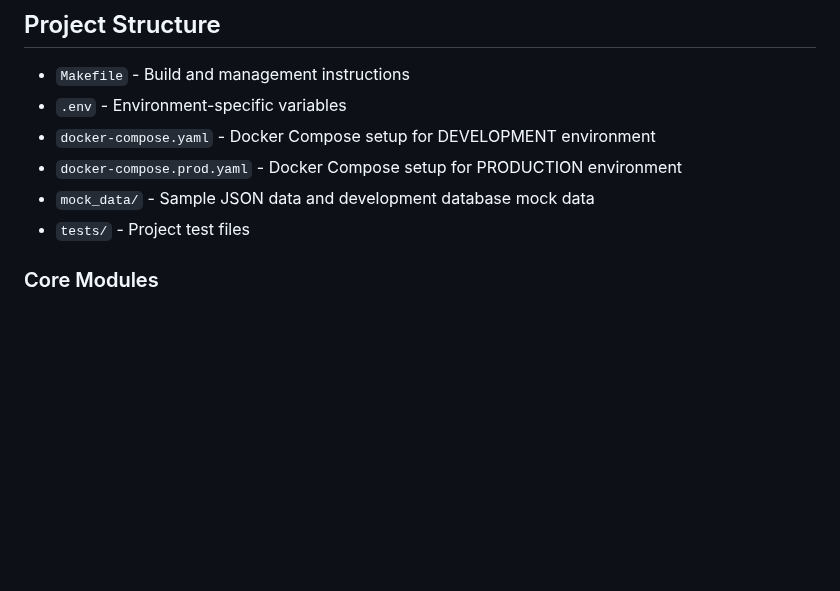
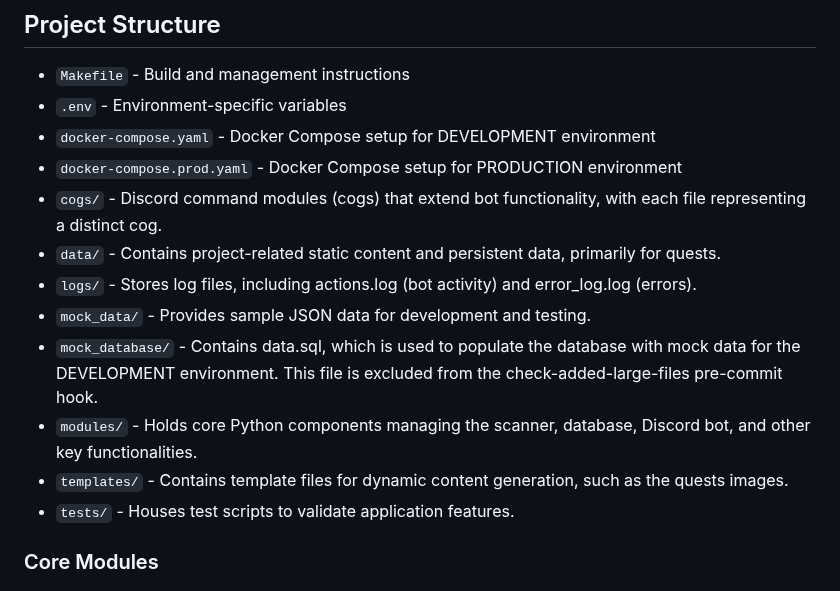
Before and after one commit to rubendgpedrosa/Poliswag, a Markdown page: README.md, the part around the change. Drawn GitHub-style; blank space fills up the shorter version.

Commit message:
feature(Dev): fix readme [P137]

```diff
--- a/README.md
+++ b/README.md
@@ -135,8 +135,14 @@ The project is managed through the `Makefile` with the following commands:
 * `.env` - Environment-specific variables
 * `docker-compose.yaml` - Docker Compose setup for DEVELOPMENT environment
 * `docker-compose.prod.yaml` - Docker Compose setup for PRODUCTION environment
-* `mock_data/` - Sample JSON data and development database mock data
-* `tests/` - Project test files
+* `cogs/` - Discord command modules (cogs) that extend bot functionality, with each file representing a distinct cog.
+* `data/` - Contains project-related static content and persistent data, primarily for quests.
+* `logs/` - Stores log files, including actions.log (bot activity) and error_log.log (errors).
+* `mock_data/` - Provides sample JSON data for development and testing.
+* `mock_database/` - Contains data.sql, which is used to populate the database with mock data for the DEVELOPMENT environment. This file is excluded from the check-added-large-files pre-commit hook.
+* `modules/` - Holds core Python components managing the scanner, database, Discord bot, and other key functionalities.
+* `templates/` - Contains template files for dynamic content generation, such as the quests images.
+* `tests/` - Houses test scripts to validate application features.
 
 ### Core Modules
 * `modules/`
```
